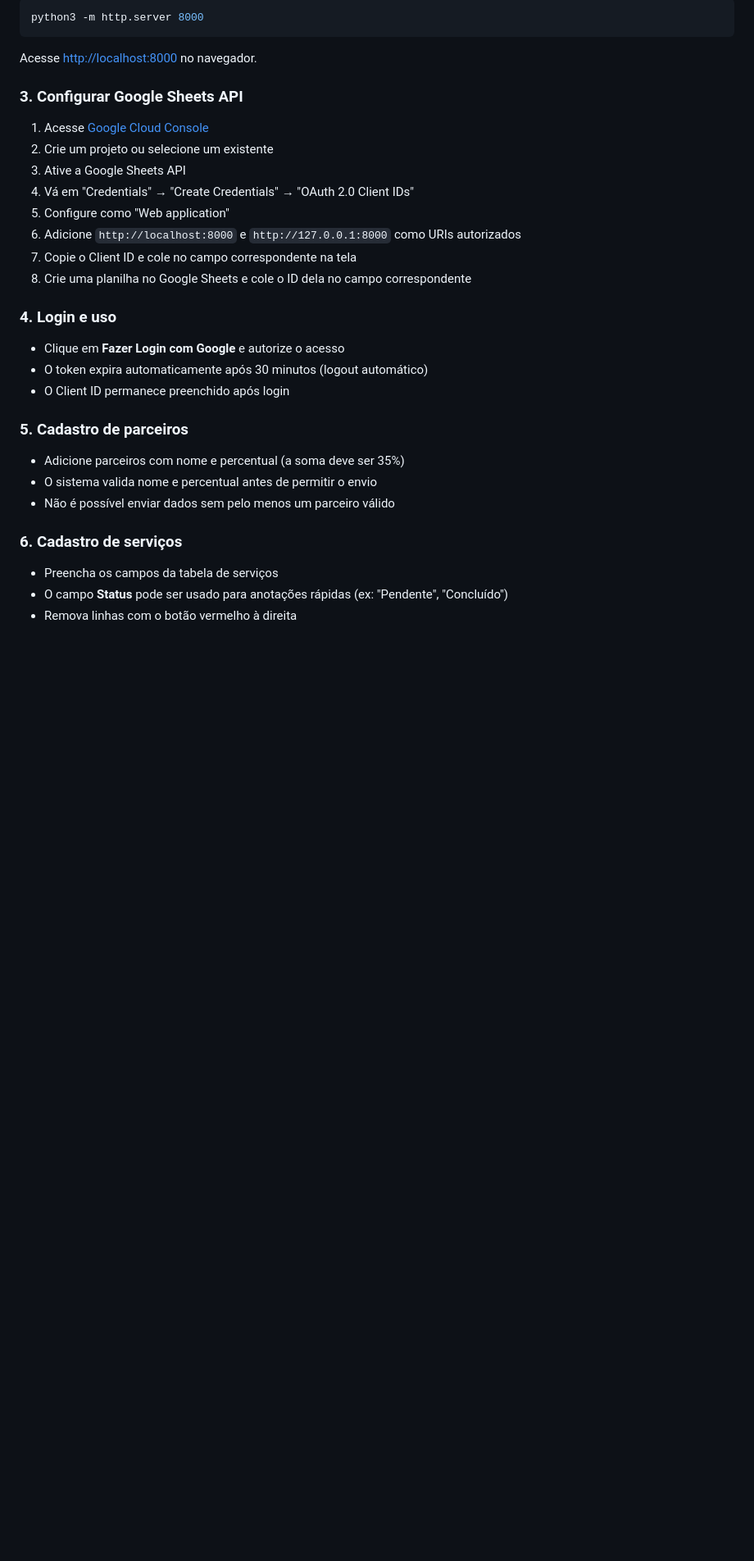
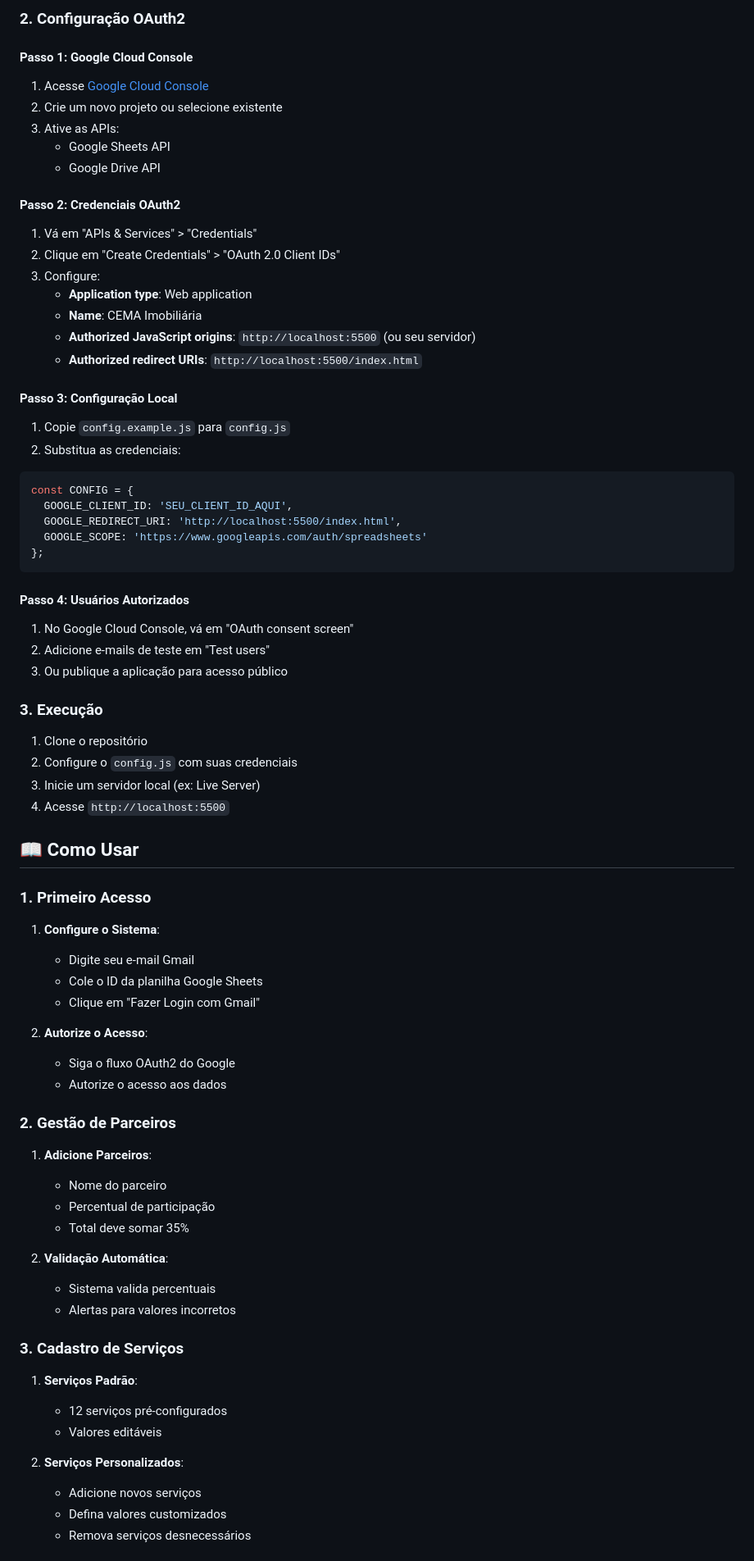
Before and after one commit to VeroniJrStudant/despachantoria-cema, a Markdown page: README.md, the part around one of its changes. Shown at 82% size. Drawn GitHub-style; blank space fills up the shorter version.

````diff
--- a/README.md
+++ b/README.md
@@ -37,36 +70,73 @@ No terminal, execute:
 
-```bash
-python3 -m http.server 8000
+### 2. Configuração OAuth2
+
+#### Passo 1: Google Cloud Console
+1. Acesse [Google Cloud Console](https://console.cloud.google.com)
+2. Crie um novo projeto ou selecione existente
+3. Ative as APIs:
+   - Google Sheets API
+   - Google Drive API
+
+#### Passo 2: Credenciais OAuth2
+1. Vá em "APIs & Services" > "Credentials"
+2. Clique em "Create Credentials" > "OAuth 2.0 Client IDs"
+3. Configure:
+   - **Application type**: Web application
+   - **Name**: CEMA Imobiliária
+   - **Authorized JavaScript origins**: `http://localhost:5500` (ou seu servidor)
+   - **Authorized redirect URIs**: `http://localhost:5500/index.html`
+
+#### Passo 3: Configuração Local
+1. Copie `config.example.js` para `config.js`
+2. Substitua as credenciais:
+```javascript
+const CONFIG = {
+  GOOGLE_CLIENT_ID: 'SEU_CLIENT_ID_AQUI',
+  GOOGLE_REDIRECT_URI: 'http://localhost:5500/index.html',
+  GOOGLE_SCOPE: 'https://www.googleapis.com/auth/spreadsheets'
+};
 ```
 
-Acesse [http://localhost:8000](http://localhost:8000) no navegador.
+#### Passo 4: Usuários Autorizados
+1. No Google Cloud Console, vá em "OAuth consent screen"
+2. Adicione e-mails de teste em "Test users"
+3. Ou publique a aplicação para acesso público
 
-### 3. Configurar Google Sheets API
+### 3. Execução
+1. Clone o repositório
+2. Configure o `config.js` com suas credenciais
+3. Inicie um servidor local (ex: Live Server)
+4. Acesse `http://localhost:5500`
 
-1. Acesse [Google Cloud Console](https://console.cloud.google.com)
-2. Crie um projeto ou selecione um existente
-3. Ative a Google Sheets API
-4. Vá em "Credentials" → "Create Credentials" → "OAuth 2.0 Client IDs"
-5. Configure como "Web application"
-6. Adicione `http://localhost:8000` e `http://127.0.0.1:8000` como URIs autorizados
-7. Copie o Client ID e cole no campo correspondente na tela
-8. Crie uma planilha no Google Sheets e cole o ID dela no campo correspondente
+## 📖 Como Usar
 
-### 4. Login e uso
+### 1. Primeiro Acesso
+1. **Configure o Sistema**:
+   - Digite seu e-mail Gmail
+   - Cole o ID da planilha Google Sheets
+   - Clique em "Fazer Login com Gmail"
 
-- Clique em **Fazer Login com Google** e autorize o acesso
-- O token expira automaticamente após 30 minutos (logout automático)
-- O Client ID permanece preenchido após login
+2. **Autorize o Acesso**:
+   - Siga o fluxo OAuth2 do Google
+   - Autorize o acesso aos dados
 
-### 5. Cadastro de parceiros
+### 2. Gestão de Parceiros
+1. **Adicione Parceiros**:
+   - Nome do parceiro
+   - Percentual de participação
+   - Total deve somar 35%
 
-- Adicione parceiros com nome e percentual (a soma deve ser 35%)
-- O sistema valida nome e percentual antes de permitir o envio
-- Não é possível enviar dados sem pelo menos um parceiro válido
+2. **Validação Automática**:
+   - Sistema valida percentuais
+   - Alertas para valores incorretos
 
-### 6. Cadastro de serviços
+### 3. Cadastro de Serviços
+1. **Serviços Padrão**:
+   - 12 serviços pré-configurados
+   - Valores editáveis
 
-- Preencha os campos da tabela de serviços
-- O campo **Status** pode ser usado para anotações rápidas (ex: "Pendente", "Concluído")
-- Remova linhas com o botão vermelho à direita
+2. **Serviços Personalizados**:
+   - Adicione novos serviços
+   - Defina valores customizados
+   - Remova serviços desnecessários
 
````
Also changed, not shown: other parts of README.md (+232 -47 lines).
